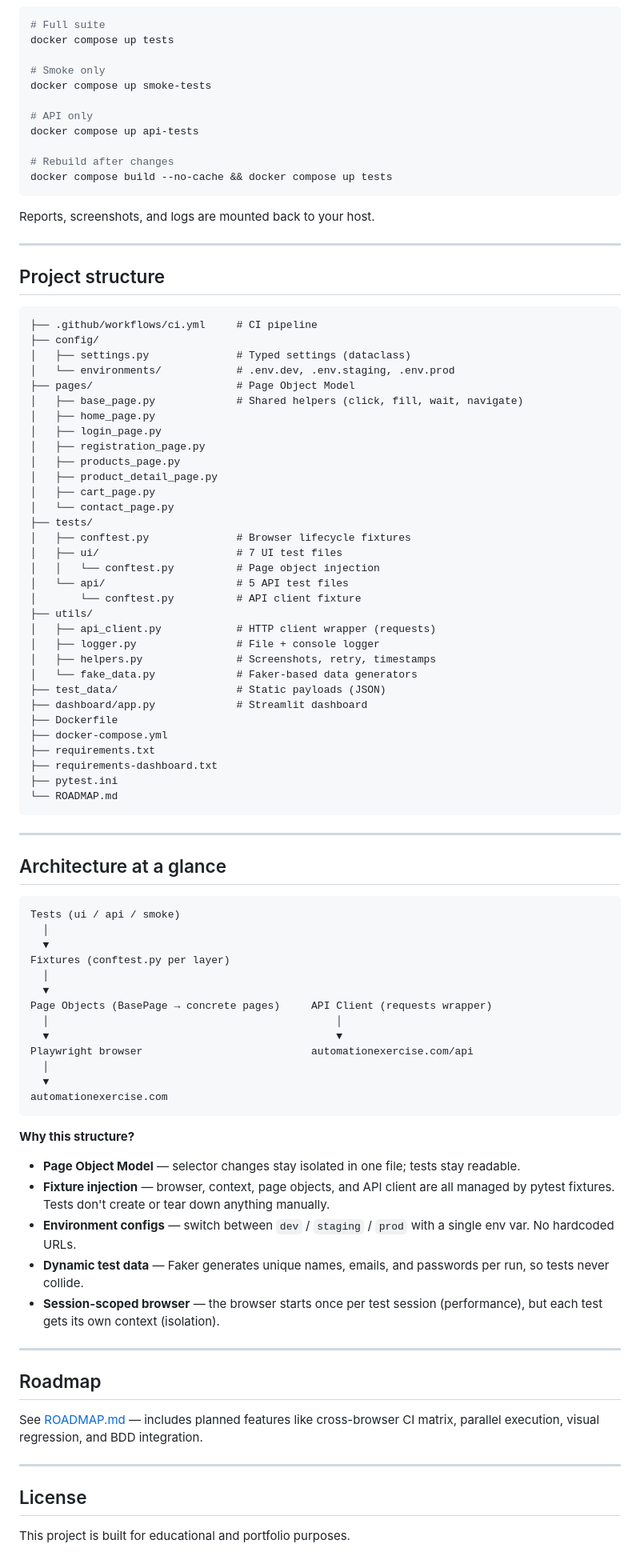
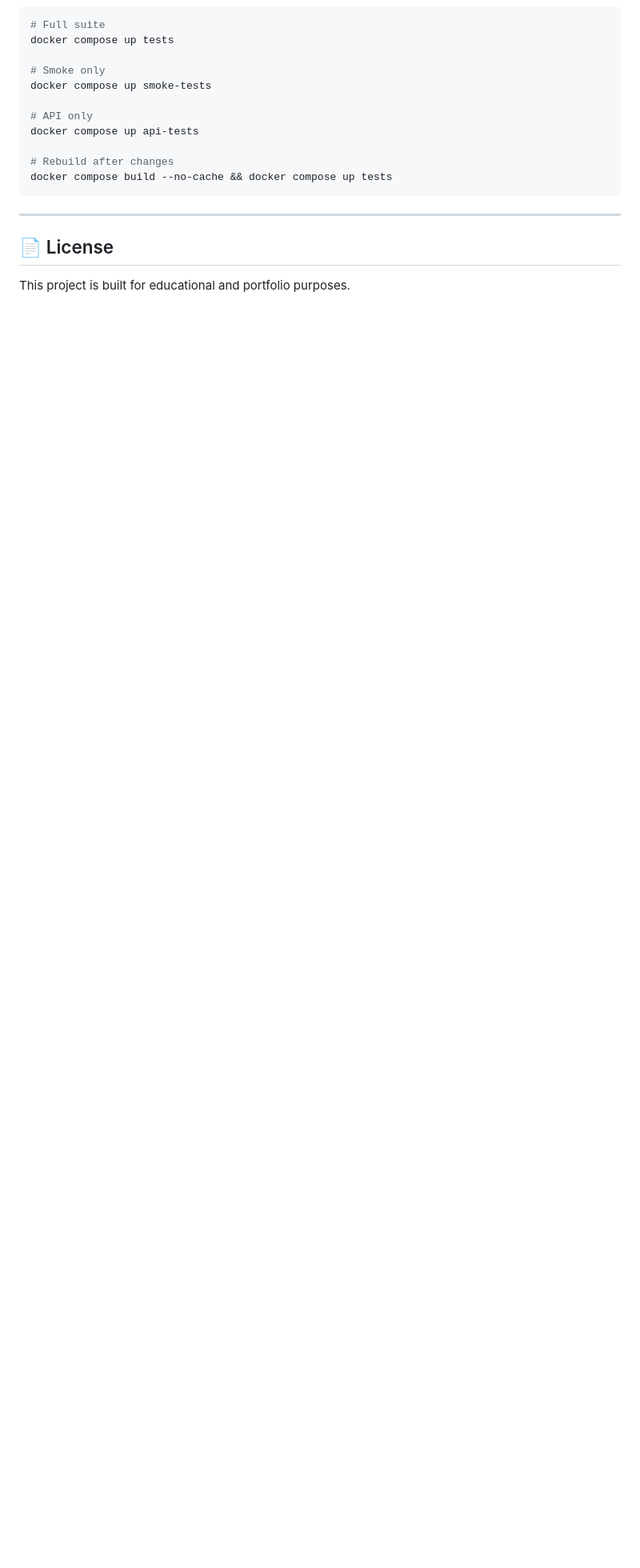
Before and after one commit to AnthonyJVS/FiveNine-QA.fw, a Markdown page: README.md, the part around one of its changes. Shown at 80% size. Rendered like a GitHub page; blank space fills up the shorter version.

````diff
--- a/README.md
+++ b/README.md
@@ -223,83 +224,8 @@ docker compose up api-tests
 docker compose build --no-cache && docker compose up tests
 ```
 
-Reports, screenshots, and logs are mounted back to your host.
-
 ---
 
-## Project structure
-
-```
-├── .github/workflows/ci.yml     # CI pipeline
-├── config/
-│   ├── settings.py              # Typed settings (dataclass)
-│   └── environments/            # .env.dev, .env.staging, .env.prod
-├── pages/                       # Page Object Model
-│   ├── base_page.py             # Shared helpers (click, fill, wait, navigate)
-│   ├── home_page.py
-│   ├── login_page.py
-│   ├── registration_page.py
-│   ├── products_page.py
-│   ├── product_detail_page.py
-│   ├── cart_page.py
-│   └── contact_page.py
-├── tests/
-│   ├── conftest.py              # Browser lifecycle fixtures
-│   ├── ui/                      # 7 UI test files
-│   │   └── conftest.py          # Page object injection
-│   └── api/                     # 5 API test files
-│       └── conftest.py          # API client fixture
-├── utils/
-│   ├── api_client.py            # HTTP client wrapper (requests)
-│   ├── logger.py                # File + console logger
-│   ├── helpers.py               # Screenshots, retry, timestamps
-│   └── fake_data.py             # Faker-based data generators
-├── test_data/                   # Static payloads (JSON)
-├── dashboard/app.py             # Streamlit dashboard
-├── Dockerfile
-├── docker-compose.yml
-├── requirements.txt
-├── requirements-dashboard.txt
-├── pytest.ini
-└── ROADMAP.md
-```
-
----
-
-## Architecture at a glance
-
-```
-Tests (ui / api / smoke)
-  │
-  ▼
-Fixtures (conftest.py per layer)
-  │
-  ▼
-Page Objects (BasePage → concrete pages)     API Client (requests wrapper)
-  │                                              │
-  ▼                                              ▼
-Playwright browser                           automationexercise.com/api
-  │
-  ▼
-automationexercise.com
-```
-
-**Why this structure?**
-
-- **Page Object Model** — selector changes stay isolated in one file; tests stay readable.
-- **Fixture injection** — browser, context, page objects, and API client are all managed by pytest fixtures. Tests don't create or tear down anything manually.
-- **Environment configs** — switch between `dev` / `staging` / `prod` with a single env var. No hardcoded URLs.
-- **Dynamic test data** — Faker generates unique names, emails, and passwords per run, so tests never collide.
-- **Session-scoped browser** — the browser starts once per test session (performance), but each test gets its own context (isolation).
-
----
-
-## Roadmap
-
-See [ROADMAP.md](ROADMAP.md) — includes planned features like cross-browser CI matrix, parallel execution, visual regression, and BDD integration.
-
----
-
-## License
+## 📄 License
 
 This project is built for educational and portfolio purposes.
````
Also changed, not shown: other parts of README.md (+68 -67 lines).
